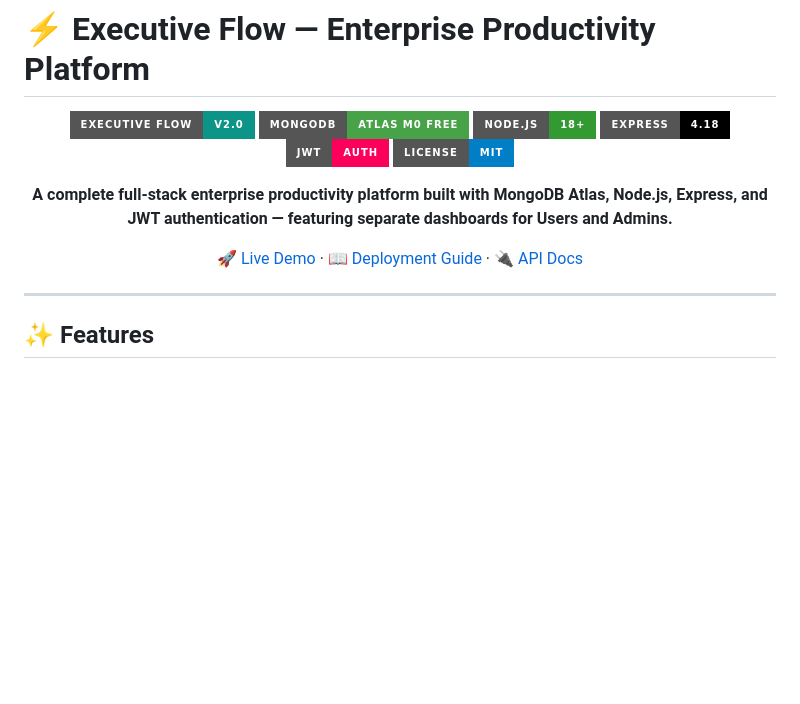
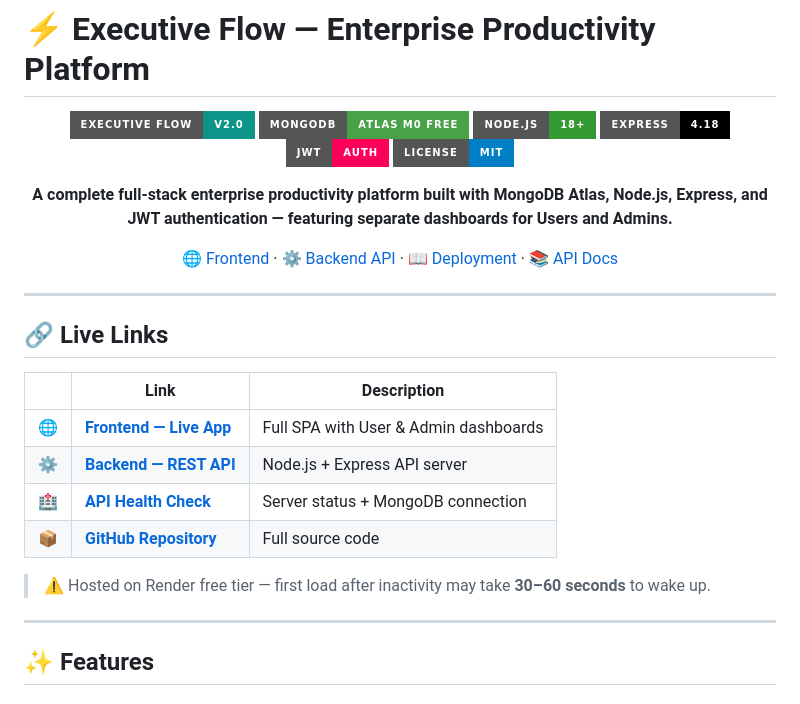
Before and after one commit to Akshatj0707/Productivity-dashboard, a Markdown page: README.md, the part around the change. Rendered like a GitHub page; badges without logos; blank space fills up the shorter version.

Commit message:
docs: add frontend and backend live links to README
- Added Live Links section with Frontend, Backend API, Health Check URLs
- Updated top navigation links with Frontend and Backend API links
- Added free tier wake-up time warning note

```diff
--- a/README.md
+++ b/README.md
@@ -11,9 +11,22 @@
 
 **A complete full-stack enterprise productivity platform built with MongoDB Atlas, Node.js, Express, and JWT authentication — featuring separate dashboards for Users and Admins.**
 
-[🚀 Live Demo](https://executive-flow.onrender.com) · [📖 Deployment Guide](#-deployment) · [🔌 API Docs](#-api-endpoints)
+[🌐 Frontend](https://executive-flow.onrender.com) · [⚙️ Backend API](https://executive-flow.onrender.com/api/health) · [📖 Deployment](#-deployment) · [📚 API Docs](#-api-endpoints)
 
 </div>
+
+---
+
+## 🔗 Live Links
+
+| | Link | Description |
+|--|------|-------------|
+| 🌐 | [**Frontend — Live App**](https://executive-flow.onrender.com) | Full SPA with User & Admin dashboards |
+| ⚙️ | [**Backend — REST API**](https://executive-flow.onrender.com/api/health) | Node.js + Express API server |
+| 🏥 | [**API Health Check**](https://executive-flow.onrender.com/api/health) | Server status + MongoDB connection |
+| 📦 | [**GitHub Repository**](https://github.com/Akshatj0707/Productivity-dashboard) | Full source code |
+
+> ⚠️ Hosted on Render free tier — first load after inactivity may take **30–60 seconds** to wake up.
 
 ---
 
```
